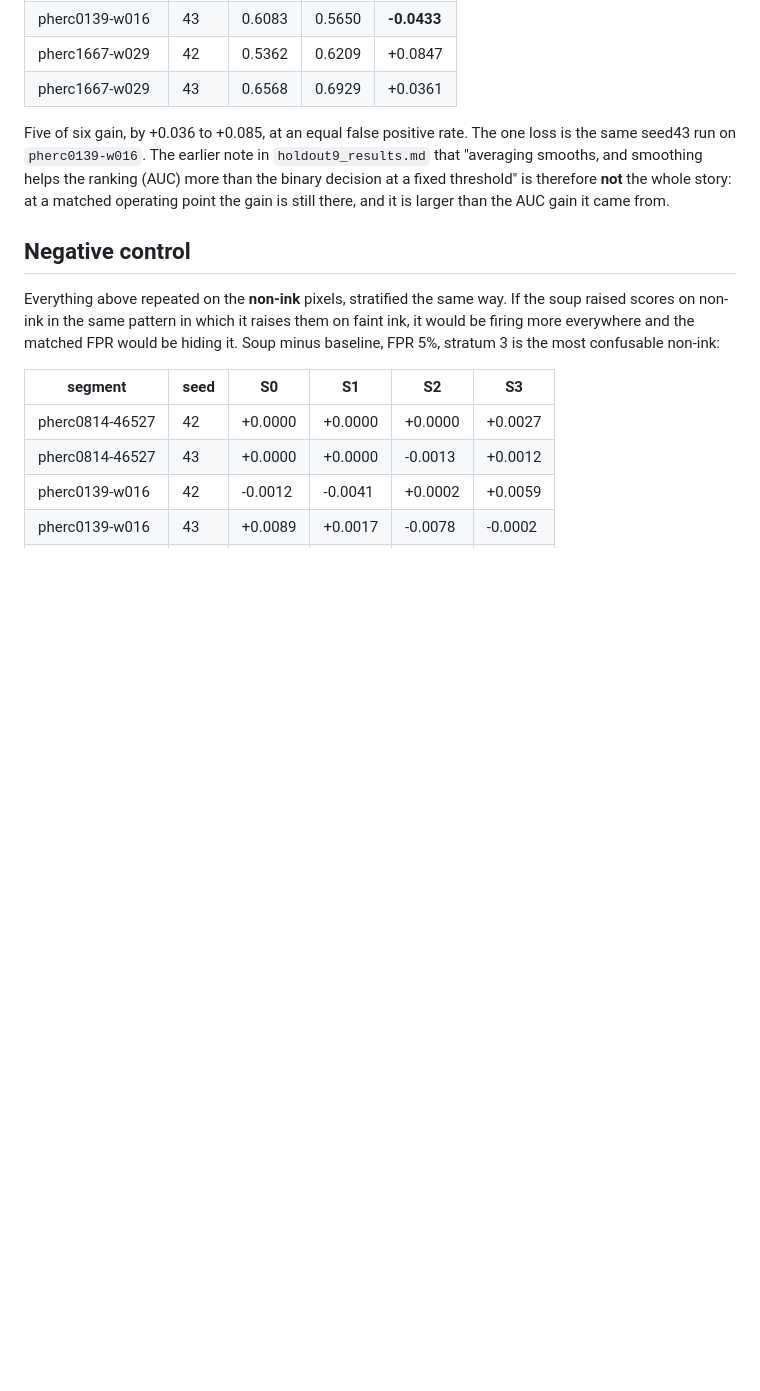
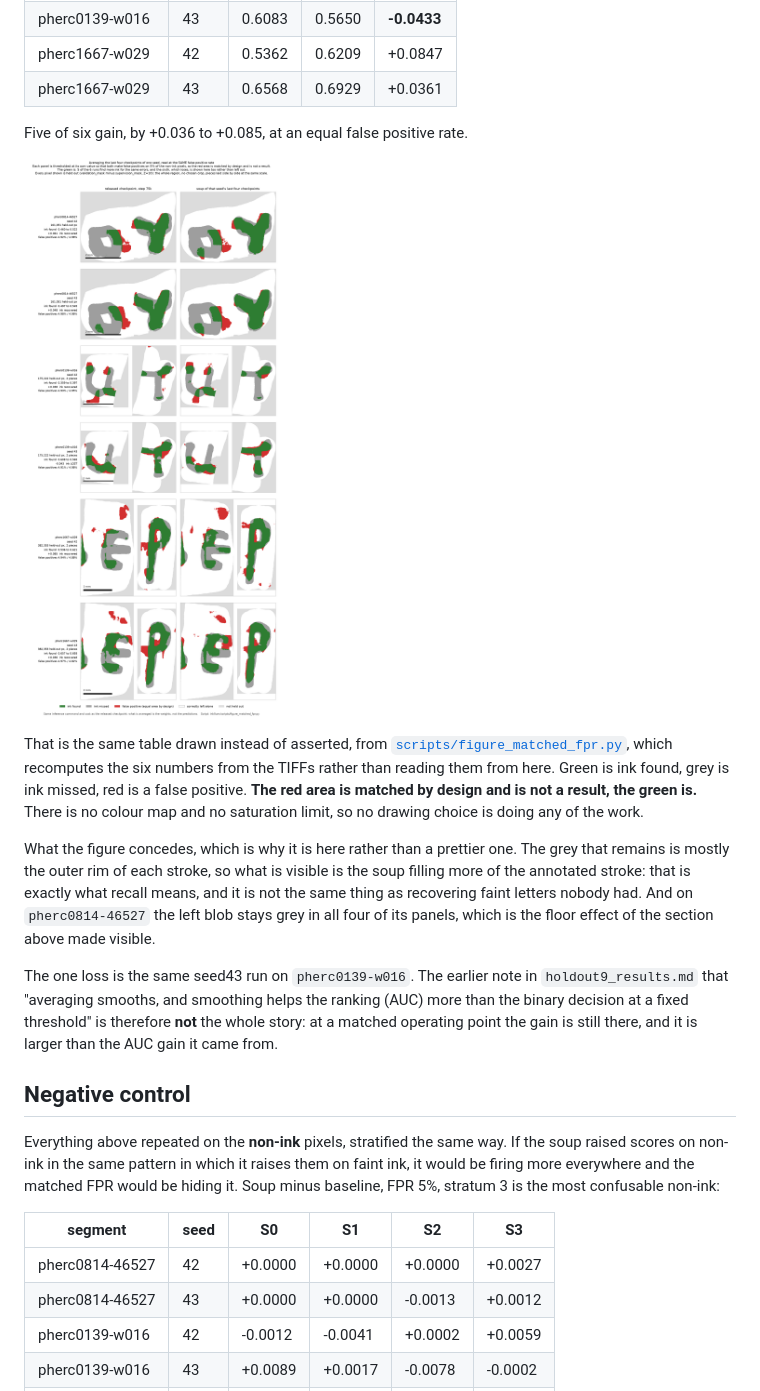
Before and after one commit to armando-gaona/vesuvius-ink-atlas, a Markdown page: ink9um/results/faint_signal_results.md, the part around the change. Rendered like a GitHub page; pictures changed too: ink9um/figures/soup_matched_fpr.png (added); blank space fills up the shorter version.

```diff
--- a/ink9um/results/faint_signal_results.md
+++ b/ink9um/results/faint_signal_results.md
@@ -133,7 +133,23 @@ ranking artifact that evaporates at a threshold:
 | pherc1667-w029 | 42 | 0.5362 | 0.6209 | +0.0847 |
 | pherc1667-w029 | 43 | 0.6568 | 0.6929 | +0.0361 |
 
-Five of six gain, by +0.036 to +0.085, at an equal false positive rate. The one loss is the same
+Five of six gain, by +0.036 to +0.085, at an equal false positive rate.
+
+![Both models read at the same false positive rate on held-out papyrus](../figures/soup_matched_fpr.png)
+
+That is the same table drawn instead of asserted, from
+[`scripts/figure_matched_fpr.py`](../scripts/figure_matched_fpr.py), which recomputes the six
+numbers from the TIFFs rather than reading them from here. Green is ink found, grey is ink missed,
+red is a false positive. **The red area is matched by design and is not a result, the green is.**
+There is no colour map and no saturation limit, so no drawing choice is doing any of the work.
+
+What the figure concedes, which is why it is here rather than a prettier one. The grey that remains
+is mostly the outer rim of each stroke, so what is visible is the soup filling more of the annotated
+stroke: that is exactly what recall means, and it is not the same thing as recovering faint letters
+nobody had. And on `pherc0814-46527` the left blob stays grey in all four of its panels, which is
+the floor effect of the section above made visible.
+
+The one loss is the same
 seed43 run on `pherc0139-w016`. The earlier note in `holdout9_results.md` that "averaging smooths,
 and smoothing helps the ranking (AUC) more than the binary decision at a fixed threshold" is
 therefore **not** the whole story: at a matched operating point the gain is still there, and it is
```
Also changed, not shown: ink9um/README.md (+15 -0 lines), 1 other file.
